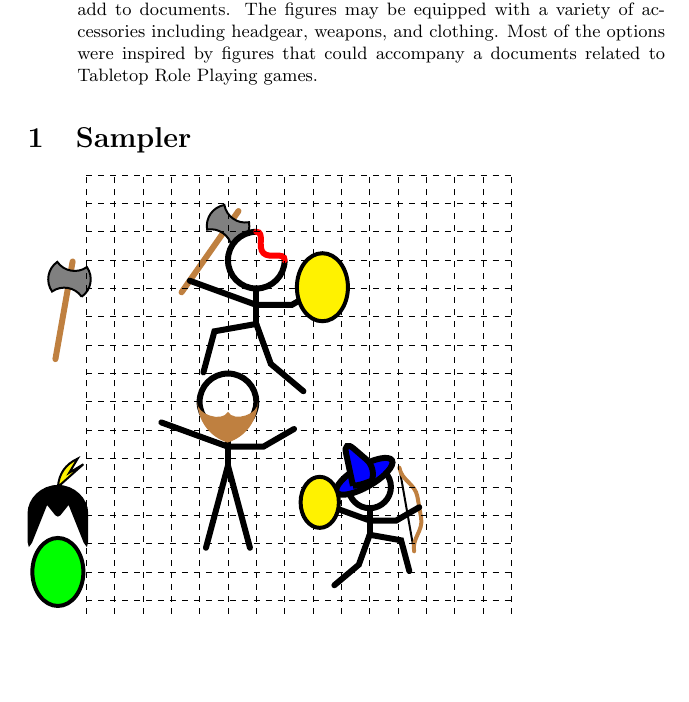
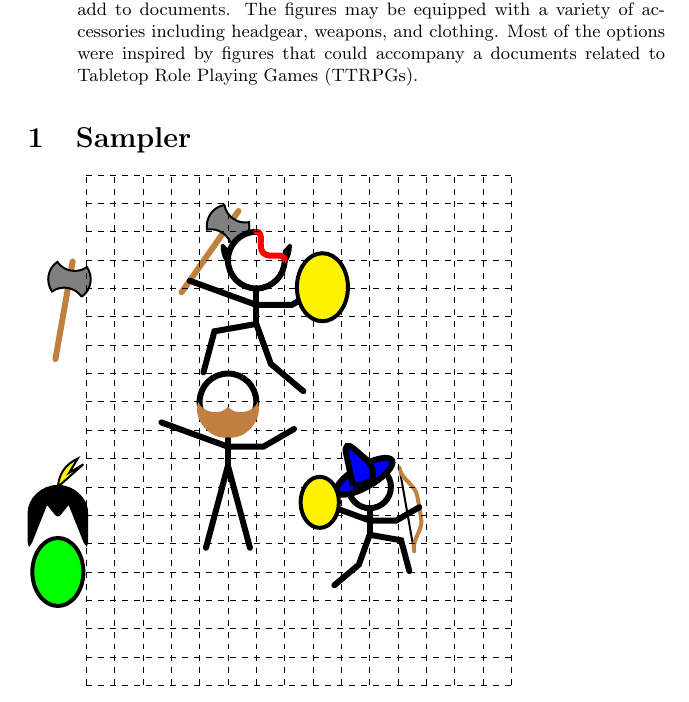
Before and after one commit to cfroccajr/tikzStickFigure, a LaTeX paper (Stick Figure Sample.tex, which reads tikzStickFigure.sty): part of page 1 of 3, cut so that both start at the same text, the shorter picture padded with empty space. Compiled offline with pdfLaTeX.

Commit message:
Updates from Overleaf

```diff
--- a/Stick Figure Sample.tex
+++ b/Stick Figure Sample.tex
@@ -20,7 +20,7 @@
 \maketitle
 
 \begin{abstract}
-    Tikz Stick Figures provides options for drawing basic stick figures to add to documents.  The figures may be equipped with a variety of accessories including headgear, weapons, and clothing.  Most of the options were inspired by figures that could accompany a documents related to Tabletop Role Playing games.
+    Tikz Stick Figures provides options for drawing basic stick figures to add to documents.  The figures may be equipped with a variety of accessories including headgear, weapons, and clothing.  Most of the options were inspired by figures that could accompany a documents related to Tabletop Role Playing Games (TTRPGs).
 \end{abstract}
 
 \section{Sampler}
@@ -37,7 +37,7 @@
 
 
 %% Unnamed stick figure
-    \stickfig[stance={run right},position={(1,5)},shield=True,weapon=axe,condition=injured,weapon angle=-35];
+    \stickfig[stance={run right},position={(1,5)},shield=True,weapon=axe,condition=injured,weapon angle=-35,species=elf];
 
 %% Named stick figure
     \stickfig[
--- a/tikzStickFigure.sty
+++ b/tikzStickFigure.sty
@@ -153,17 +153,17 @@
         }
         % Species
         \IfSubStr{\species}{elf}{
-           \draw[line width = 2] ($(face)+(1.05,0)$) arc (-30:0:1) -- ($(face)+(1,0.3
-            )$);
-            \draw[line width = 2] ($(face)+(-1.05,0)$) arc (210:180:1) -- ($(face)+(-1,0.3
-            )$);
+           \draw[line width = 2,rounded corners = 0.05mm] ($(face)+(1.05,0)$) arc (-30:0:1) -- ($(face)+(1,0.3
+            )$) -- cycle;
+            \draw[line width = 2,rounded corners = 0.05mm] ($(face)+(-1.05,0)$) arc (210:180:1) -- ($(face)+(-1,0.3
+            )$) -- cycle;
         }{}
         \IfSubStr{\species}{dwarf}{
             \begin{pgfonlayer}{foreground layer}
-            \path[line width = 2,fill=brown,bend angle =80] ($(face)+(1.05,0)$)
-                arc (0:-73:1.5)
-                arc (253:180:1.5)
-                to[bend right] ($(face)+(0,-10pt)$)
+            \path[line width = 2,fill=brown,bend angle =60]
+            ($(face)+(1.05,0)$) to[bend left] ($(face)+(0,-1.25)$)
+                to[bend left] ($(face)+(-1.050,0)$)
+                to[bend right] ($(face)+(0,-5pt)$)
                 to[bend right] ($(face)+(1.05,0)$);
             \end{pgfonlayer}
         }{}
```
